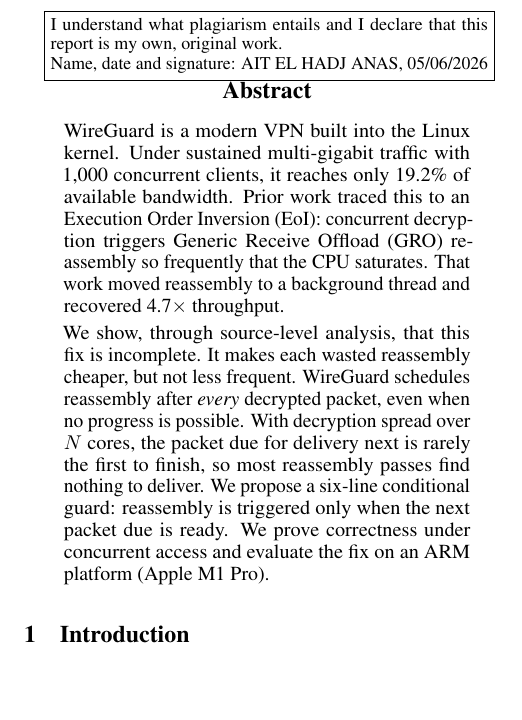
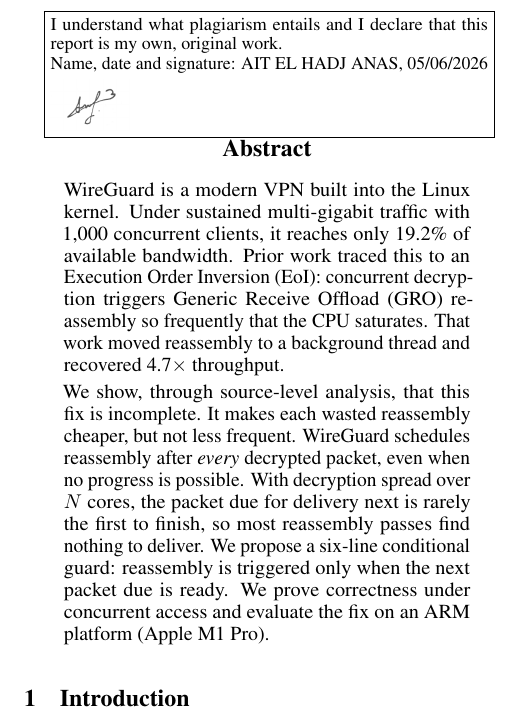
Before and after one commit to AnasAEA/wireguard-receive-path, a LaTeX paper (report/main.tex): part of one column of page 1 of 6, cut so that both start at the same text, the shorter picture padded with empty space. Compiled offline with pdfLaTeX.

Commit message:
Add signature to plagiarism declaration box

```diff
--- a/report/main.tex
+++ b/report/main.tex
@@ -47,8 +47,8 @@
 
 \fbox{\parbox{0.9\linewidth}{\small I understand what plagiarism entails and I declare
 that this report is my own, original work.\\
-Name, date and signature: AIT EL HADJ ANAS, 05/06/2026
-% TODO: add \includegraphics[width=0.2\linewidth]{signature.png} once file is placed in report/
+Name, date and signature: AIT EL HADJ ANAS, 05/06/2026\\[2pt]
+\includegraphics[width=0.18\linewidth]{signature.png}
 }}
 
 %% ============================================================
```
Also changed, not shown: report/figures/signature.png (added).
